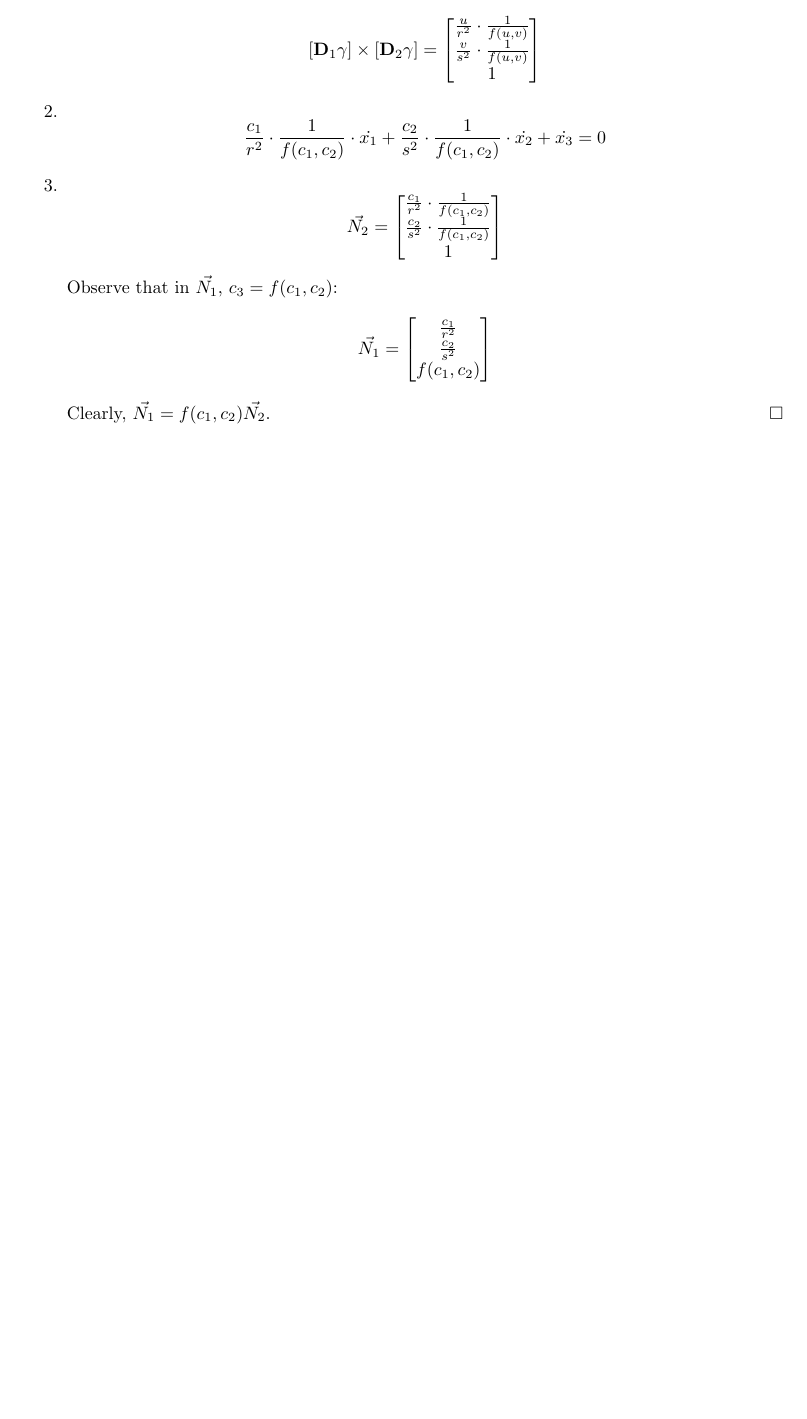
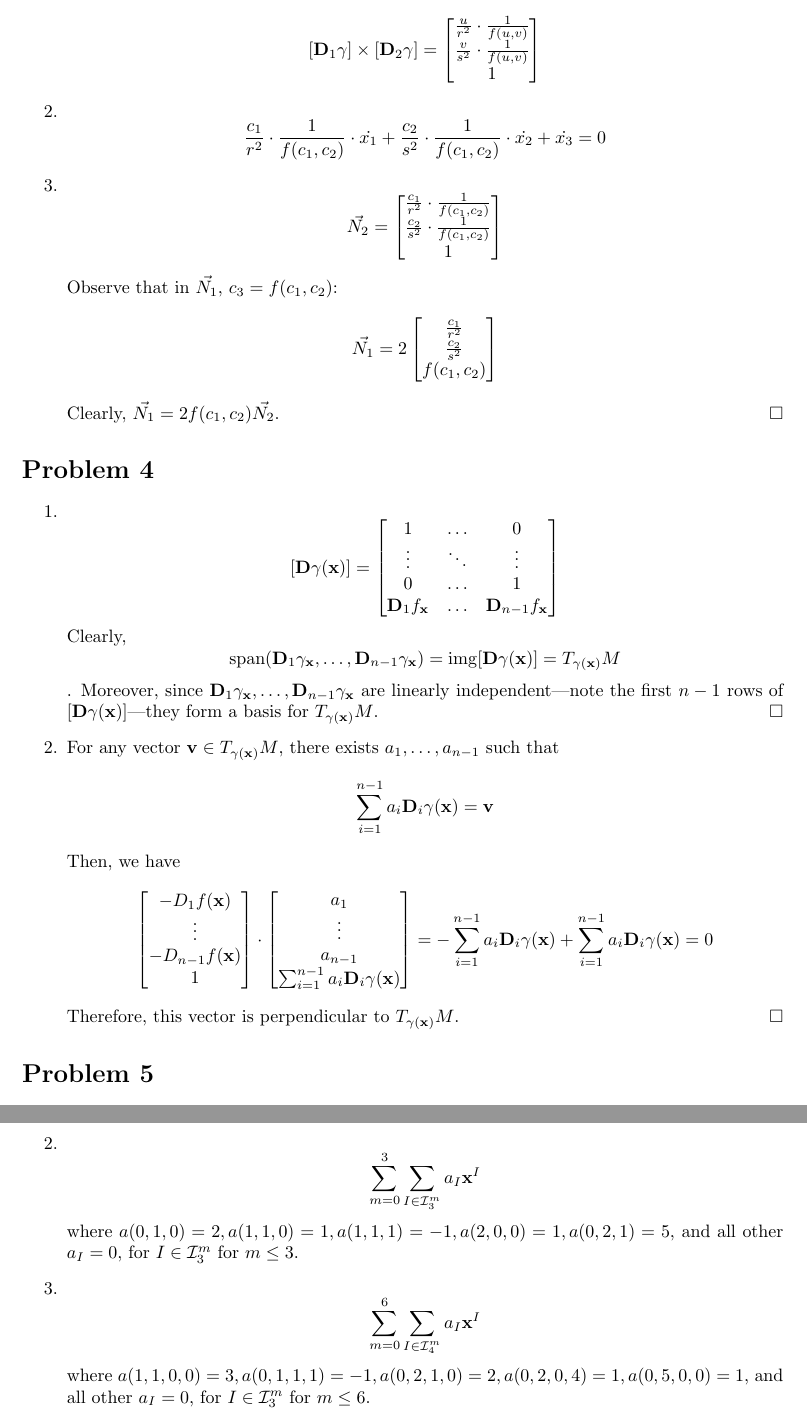
Before and after one commit to notcome/wi16-multivariable-calculus, a LaTeX problem sheet (HW5.tex): part of page 2 of 2 before the commit and two parts of pages 2 and 3 of 3 after it, the two joined at a grey line, cut so that both start at the same text, the shorter picture padded with empty space. Compiled offline with pdfLaTeX.

Commit message:
problem 4&5

```diff
--- a/HW5.tex
+++ b/HW5.tex
@@ -78,8 +78,71 @@ $$\vec{N_2} = \bmat{
 \frac{c_2}{s^2}\cdot\frac{1}{f(c_1, c_2)}\\
 1}$$
 Observe that in $\vec{N_1}$, $c_3 = f(c_1, c_2)$:
-$$\vec{N_1} = \bmat{\frac{c_1}{r^2}\\\frac{c_2}{s^2}\\f(c_1, c_2)}$$
-Clearly, $\vec{N_1} = f(c_1, c_2)\vec{N_2}$. \QED
+$$\vec{N_1} = 2\bmat{\frac{c_1}{r^2}\\\frac{c_2}{s^2}\\f(c_1, c_2)}$$
+Clearly, $\vec{N_1} = 2f(c_1, c_2)\vec{N_2}$. \QED
+\end{enumerate}
+\end{problem}
+
+\begin{problem}{4}
+\begin{enumerate}
+%%%% %%%% %%%% %%%% %%%% %%%% %%%% %%%% %%%% %%%% %%%% %%%% %%%% %%%% %%%% %%%%|
+\item
+$$[\mathbf{D}\gamma(\mathbf{x})] = \bmat{
+1      & \hdots & 0      \\
+\vdots & \ddots & \vdots \\
+0      & \hdots & 1      \\
+\mathbf{D}_1f_\mathbf{x} & \hdots & \mathbf{D}_{n-1}f_\mathbf{x}\\
+}$$
+Clearly,
+$$\operatorname{span}(\mathbf{D}_1\gamma_{\mathbf{x}}, \dots,
+\mathbf{D}_{n-1}\gamma_{\mathbf{x}}) = \operatorname{img}
+[\mathbf{D}\gamma(\mathbf{x})] = T_{\gamma(\mathbf{x})}M$$
+. Moreover, since
+$\mathbf{D}_1\gamma_{\mathbf{x}}, \dots, \mathbf{D}_{n-1}\gamma_{\mathbf{x}}$
+are linearly independent---note the first $n-1$ rows of
+$[\mathbf{D}\gamma(\mathbf{x})]$---they form a basis for
+$T_{\gamma(\mathbf{x})}M$. \QED
+
+%%%% %%%% %%%% %%%% %%%% %%%% %%%% %%%% %%%% %%%% %%%% %%%% %%%% %%%% %%%% %%%%|
+\item
+For any vector $\mathbf{v} \in T_{\gamma(\mathbf{x})}M$, there exists $a_1,
+\dots, a_{n-1}$ such that
+$$\sum_{i=1}^{n-1}a_i\mathbf{D}_i\gamma(\mathbf{x}) = \mathbf{v}$$
+Then, we have
+$$\bmat{
+-D_1f(\mathbf{x})\\
+\vdots\\
+-D_{n-1}f(\mathbf{x})\\
+1} \cdot \bmat{
+a_1\\
+\vdots\\
+a_{n-1}\\
+\sum_{i=1}^{n-1}a_i\mathbf{D}_i\gamma(\mathbf{x})
+} = -\sum_{i=1}^{n-1}a_i\mathbf{D}_i\gamma(\mathbf{x})
+  +  \sum_{i=1}^{n-1}a_i\mathbf{D}_i\gamma(\mathbf{x})
+  = 0$$
+Therefore, this vector is perpendicular to $T_{\gamma(\mathbf{x})}M$. \QED
+
+\end{enumerate}
+\end{problem}
+
+\begin{problem}{5}
+\begin{enumerate}
+%%%% %%%% %%%% %%%% %%%% %%%% %%%% %%%% %%%% %%%% %%%% %%%% %%%% %%%% %%%% %%%%|
+\item
+$$4+3x_2+4x_1x_3^2+2x_1x_2x_3^2+x_1^2x_2^2+2x_1^3x_3^2+3x_1^5$$
+
+%%%% %%%% %%%% %%%% %%%% %%%% %%%% %%%% %%%% %%%% %%%% %%%% %%%% %%%% %%%% %%%%|
+\item
+$$\sum^3_{m=0}\sum_{I \in \mathcal{I}^m_3} a_I\mathbf{x}^I$$
+where $a(0,1,0)=2,a(1,1,0)=1,a(1,1,1)=-1,a(2,0,0)=1,a(0,2,1)=5$, and all other
+$a_I = 0$, for $I \in \mathcal{I}^m_3$ for $m \leq 3$.
+
+%%%% %%%% %%%% %%%% %%%% %%%% %%%% %%%% %%%% %%%% %%%% %%%% %%%% %%%% %%%% %%%%|
+\item
+$$\sum^6_{m=0}\sum_{I \in \mathcal{I}^m_4} a_I\mathbf{x}^I$$
+where $a(1,1,0,0)=3,a(0,1,1,1)=-1,a(0,2,1,0)=2,a(0,2,0,4)=1,a(0,5,0,0)=1$, and
+all other $a_I = 0$, for $I \in \mathcal{I}^m_3$ for $m \leq 6$.
 \end{enumerate}
 \end{problem}
 
```
Also changed, not shown: HW5.tex (6 more changed lines).
